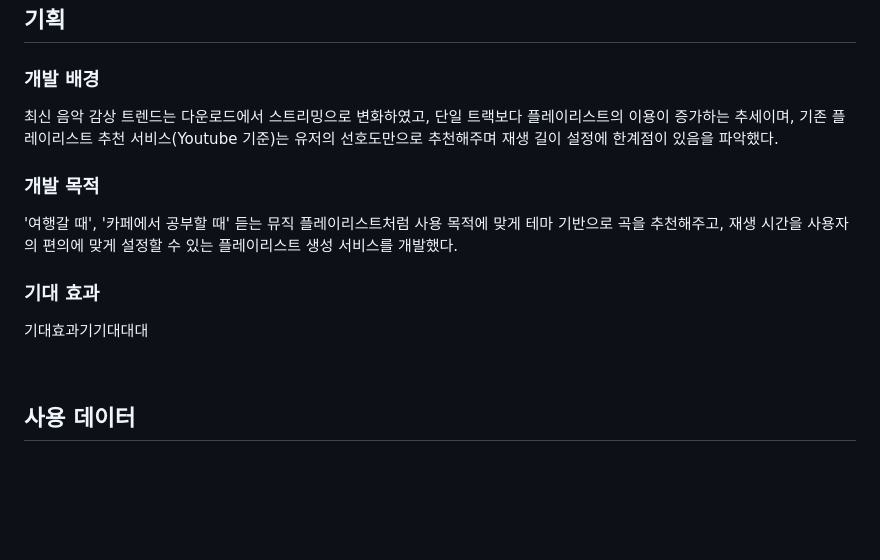
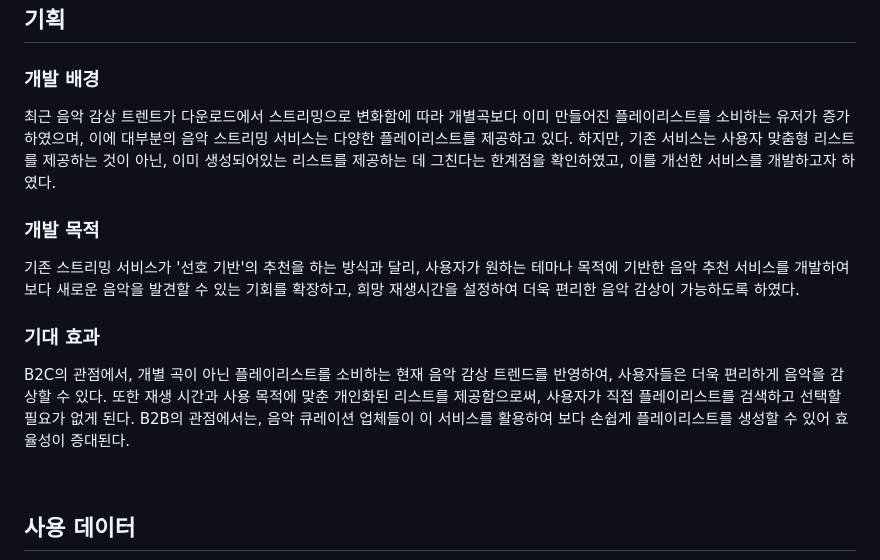
Before and after one commit to makethempubliq/PlaydataTeam3FinalProject, a Markdown page: README.md, the part around the change. GitHub-like rendering; blank space fills up the shorter version.

```diff
--- a/README.md
+++ b/README.md
@@ -33,13 +33,14 @@
 ## 기획
 
 ### 개발 배경
-최신 음악 감상 트렌드는 다운로드에서 스트리밍으로 변화하였고, 단일 트랙보다 플레이리스트의 이용이 증가하는 추세이며, 기존 플레이리스트 추천 서비스(Youtube 기준)는 유저의 선호도만으로 추천해주며 재생 길이 설정에 한계점이 있음을 파악했다.
+최근 음악 감상 트렌트가 다운로드에서 스트리밍으로 변화함에 따라 개별곡보다 이미 만들어진 플레이리스트를 소비하는 유저가 증가하였으며, 이에 대부분의 음악 스트리밍 서비스는 다양한 플레이리스트를 제공하고 있다. 하지만, 기존 서비스는 사용자 맞춤형 리스트를 제공하는 것이 아닌, 이미 생성되어있는 리스트를 제공하는 데 그친다는 한계점을 확인하였고, 이를 개선한 서비스를 개발하고자 하였다.
 
 ### 개발 목적
-'여행갈 때', '카페에서 공부할 때' 듣는 뮤직 플레이리스트처럼 사용 목적에 맞게 테마 기반으로 곡을 추천해주고, 재생 시간을 사용자의 편의에 맞게 설정할 수 있는 플레이리스트 생성 서비스를 개발했다.
+기존 스트리밍 서비스가 '선호 기반'의 추천을 하는 방식과 달리, 사용자가 원하는 테마나 목적에 기반한 음악 추천 서비스를 개발하여 보다 새로운 음악을 발견할 수 있는 기회를 확장하고, 희망 재생시간을 설정하여 더욱 편리한 음악 감상이 가능하도록 하였다.
 
 ### 기대 효과
-기대효과기기대대대
+B2C의 관점에서, 개별 곡이 아닌 플레이리스트를 소비하는 현재 음악 감상 트렌드를 반영하여, 사용자들은 더욱 편리하게 음악을 감상할 수 있다. 또한 재생 시간과 사용 목적에 맞춘 개인화된 리스트를 제공함으로써, 사용자가 직접 플레이리스트를 검색하고 선택할 필요가 없게 된다.
+B2B의 관점에서는, 음악 큐레이션 업체들이 이 서비스를 활용하여 보다 손쉽게 플레이리스트를 생성할 수 있어 효율성이 증대된다.
 
 <br/>
 
```
